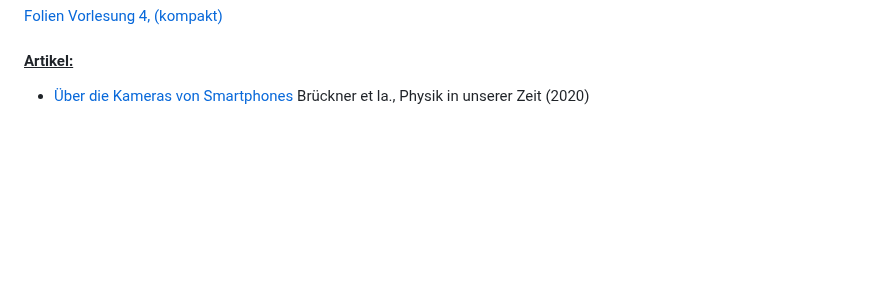
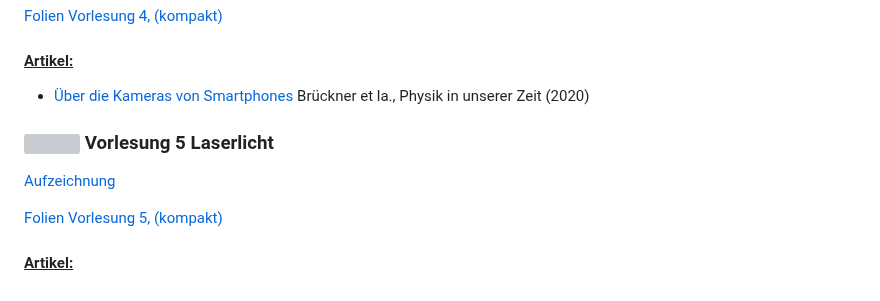
Before and after one commit to yeus/localportal, a Markdown page: content/Winter25.md, the part around the change. Drawn GitHub-style; blank space fills up the shorter version; grey boxes are pictures that could not be loaded.

Commit message:
Add Vorlesung 5 content and associated links
Added content for Vorlesung 5 including image and links.

```diff
--- a/content/Winter25.md
+++ b/content/Winter25.md
@@ -84,3 +84,12 @@ Aufzeichnung: ist leider schief gegangen!
 
 #### <ins>Artikel:</ins>
 - [Über die Kameras von Smartphones](https://uni-bonn.sciebo.de/s/kjxwG3MKT9jA7sX) Brückner et la., Physik in unserer Zeit (2020)
+
+### <img src="/dateien/25/P4G25 IconV04.jpg" alt="" width="100"> Vorlesung 5  Laserlicht
+
+[Aufzeichnung]()
+
+[Folien Vorlesung 5,]()
+         [(kompakt)]()
+
+#### <ins>Artikel:</ins>
```
